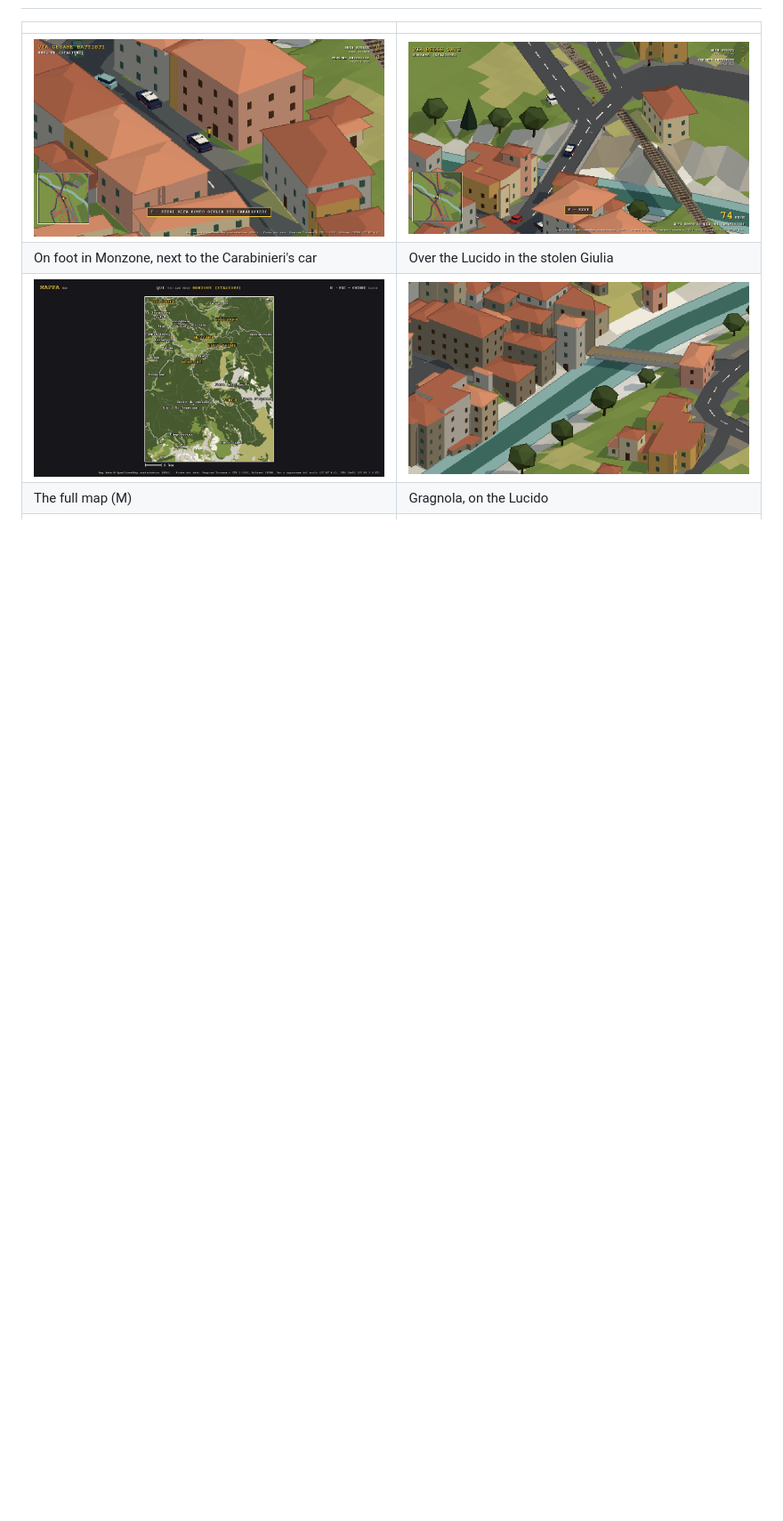
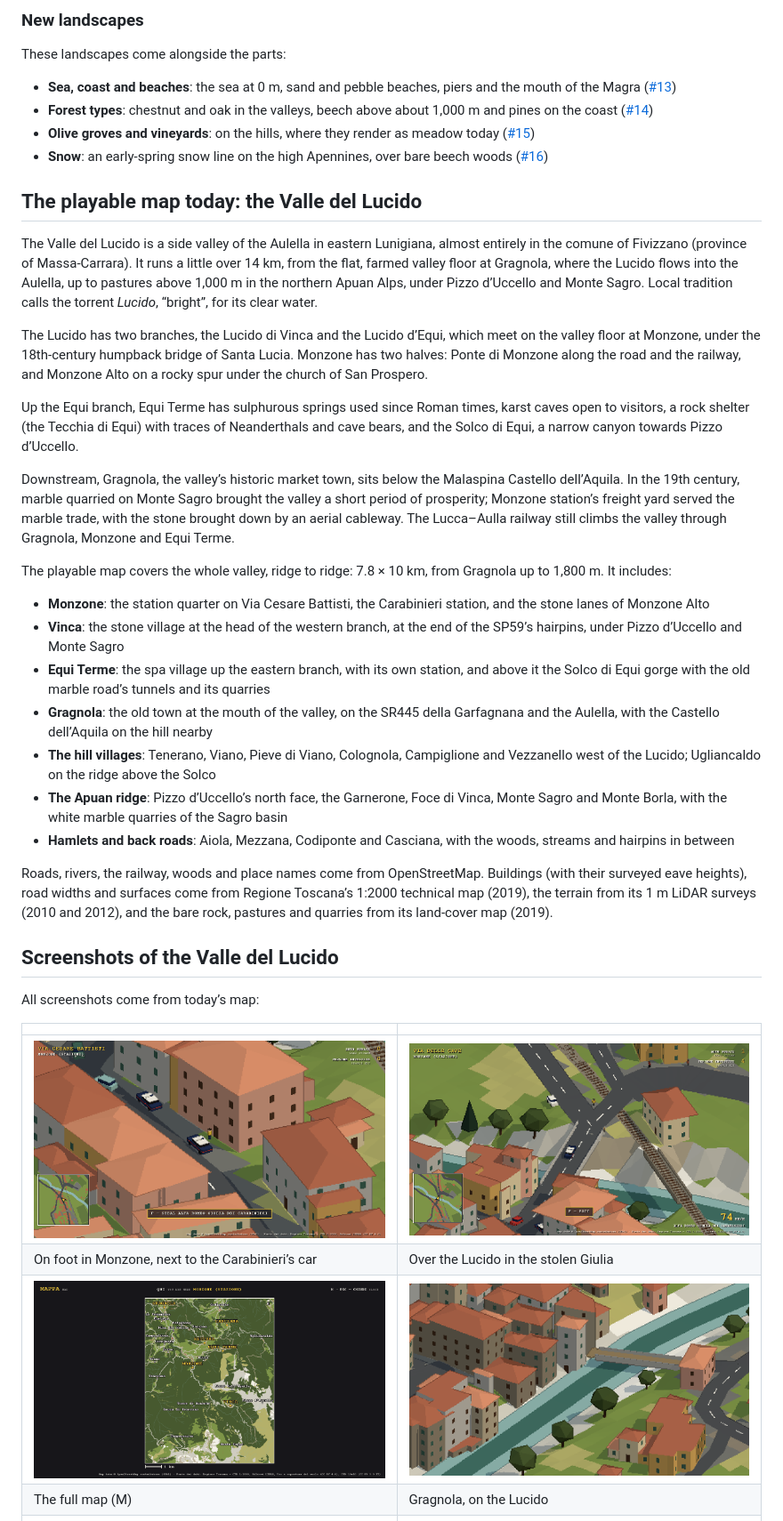
Before and after one commit to LeleDallas/gta-lunigiana, a Markdown page: README.md, the part around one of its changes. Shown at 89% size. Rendered like a GitHub page; blank space fills up the shorter version.

```diff
--- a/README.md
+++ b/README.md
@@ -58,9 +40,43 @@ Interactive; "Grand Theft Auto" is their trademark.
+### New landscapes
+
+These landscapes come alongside the parts:
+
+- **Sea, coast and beaches**: the sea at 0 m, sand and pebble beaches, piers and the mouth of the Magra ([#13](https://github.com/mastro993/grand-theft-auto-vdl/issues/13))
+- **Forest types**: chestnut and oak in the valleys, beech above about 1,000 m and pines on the coast ([#14](https://github.com/mastro993/grand-theft-auto-vdl/issues/14))
+- **Olive groves and vineyards**: on the hills, where they render as meadow today ([#15](https://github.com/mastro993/grand-theft-auto-vdl/issues/15))
+- **Snow**: an early-spring snow line on the high Apennines, over bare beech woods ([#16](https://github.com/mastro993/grand-theft-auto-vdl/issues/16))
+
+## The playable map today: the Valle del Lucido
+
+The Valle del Lucido is a side valley of the Aulella in eastern Lunigiana, almost entirely in the comune of Fivizzano (province of Massa-Carrara). It runs a little over 14 km, from the flat, farmed valley floor at Gragnola, where the Lucido flows into the Aulella, up to pastures above 1,000 m in the northern Apuan Alps, under Pizzo d’Uccello and Monte Sagro. Local tradition calls the torrent *Lucido*, “bright”, for its clear water.
+
+The Lucido has two branches, the Lucido di Vinca and the Lucido d’Equi, which meet on the valley floor at Monzone, under the 18th-century humpback bridge of Santa Lucia. Monzone has two halves: Ponte di Monzone along the road and the railway, and Monzone Alto on a rocky spur under the church of San Prospero.
+
+Up the Equi branch, Equi Terme has sulphurous springs used since Roman times, karst caves open to visitors, a rock shelter (the Tecchia di Equi) with traces of Neanderthals and cave bears, and the Solco di Equi, a narrow canyon towards Pizzo d’Uccello.
+
+Downstream, Gragnola, the valley’s historic market town, sits below the Malaspina Castello dell’Aquila. In the 19th century, marble quarried on Monte Sagro brought the valley a short period of prosperity; Monzone station’s freight yard served the marble trade, with the stone brought down by an aerial cableway. The Lucca–Aulla railway still climbs the valley through Gragnola, Monzone and Equi Terme.
+
+The playable map covers the whole valley, ridge to ridge: 7.8 × 10 km, from Gragnola up to 1,800 m. It includes:
+
+- **Monzone**: the station quarter on Via Cesare Battisti, the Carabinieri station, and the stone lanes of Monzone Alto
+- **Vinca**: the stone village at the head of the western branch, at the end of the SP59’s hairpins, under Pizzo d’Uccello and Monte Sagro
+- **Equi Terme**: the spa village up the eastern branch, with its own station, and above it the Solco di Equi gorge with the old marble road’s tunnels and its quarries
+- **Gragnola**: the old town at the mouth of the valley, on the SR445 della Garfagnana and the Aulella, with the Castello dell’Aquila on the hill nearby
+- **The hill villages**: Tenerano, Viano, Pieve di Viano, Colognola, Campiglione and Vezzanello west of the Lucido; Ugliancaldo on the ridge above the Solco
+- **The Apuan ridge**: Pizzo d’Uccello’s north face, the Garnerone, Foce di Vinca, Monte Sagro and Monte Borla, with the white marble quarries of the Sagro basin
+- **Hamlets and back roads**: Aiola, Mezzana, Codiponte and Casciana, with the woods, streams and hairpins in between
+
+Roads, rivers, the railway, woods and place names come from OpenStreetMap. Buildings (with their surveyed eave heights), road widths and surfaces come from Regione Toscana’s 1:2000 technical map (2019), the terrain from its 1 m LiDAR surveys (2010 and 2012), and the bare rock, pastures and quarries from its land-cover map (2019).
+
+## Screenshots of the Valle del Lucido
+
+All screenshots come from today’s map:
 
 | | |
 |---|---|
-| ![On foot beside the Carabinieri's Alfa Romeo Giulia on Via Cesare Battisti, Monzone](docs/screenshots/monzone-carabinieri.png) | ![Driving the stolen Carabinieri car over the Via delle Cave bridge across the Lucido, beside the railway](docs/screenshots/driving.png) |
-| On foot in Monzone, next to the Carabinieri's car | Over the Lucido in the stolen Giulia |
-| ![The full map, opened with M: the whole valley from Gragnola down to Vinca, Pizzo d'Uccello and Monte Sagro](docs/screenshots/full-map.png) | ![Gragnola's old town on the Lucido and the Via Borgo Lucido bridge](docs/screenshots/gragnola.png) |
+| ![On foot beside the Carabinieri’s Alfa Romeo Giulia on Via Cesare Battisti, Monzone](docs/screenshots/monzone-carabinieri.png) | ![Driving the stolen Carabinieri car over the Via delle Cave bridge across the Lucido, beside the railway](docs/screenshots/driving.png) |
+| On foot in Monzone, next to the Carabinieri’s car | Over the Lucido in the stolen Giulia |
+| ![The full map, opened with M: the whole valley from Gragnola down to Vinca, Pizzo d’Uccello and Monte Sagro](docs/screenshots/full-map.png) | ![Gragnola’s old town on the Lucido and the Via Borgo Lucido bridge](docs/screenshots/gragnola.png) |
 | The full map (M) | Gragnola, on the Lucido |
 | ![Equi Terme around Piazza delle Terme](docs/screenshots/equi-terme.png) | ![Monzone Alto with the church of San Prospero and its bell tower](docs/screenshots/monzone-alto.png) |
 | Equi Terme | Monzone Alto and San Prospero |
```
Also changed, not shown: other parts of README.md (+78 -123 lines), docs/screenshots/title.png, 5 other files.
